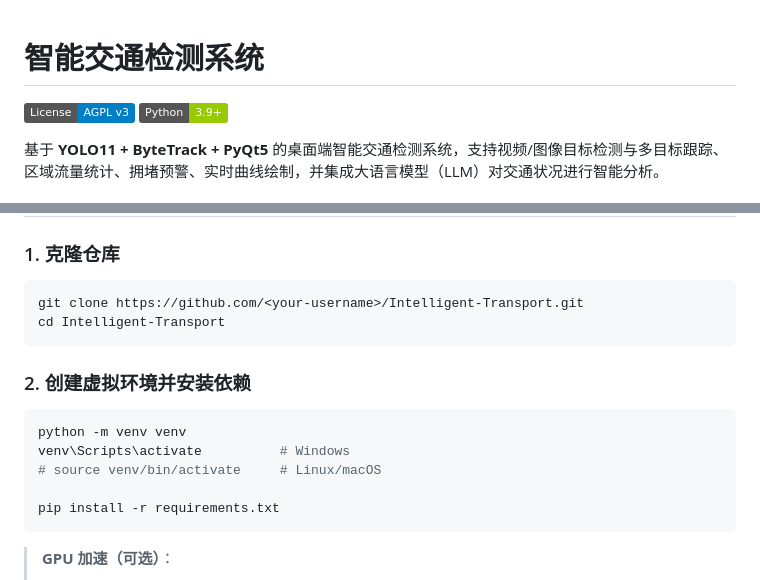
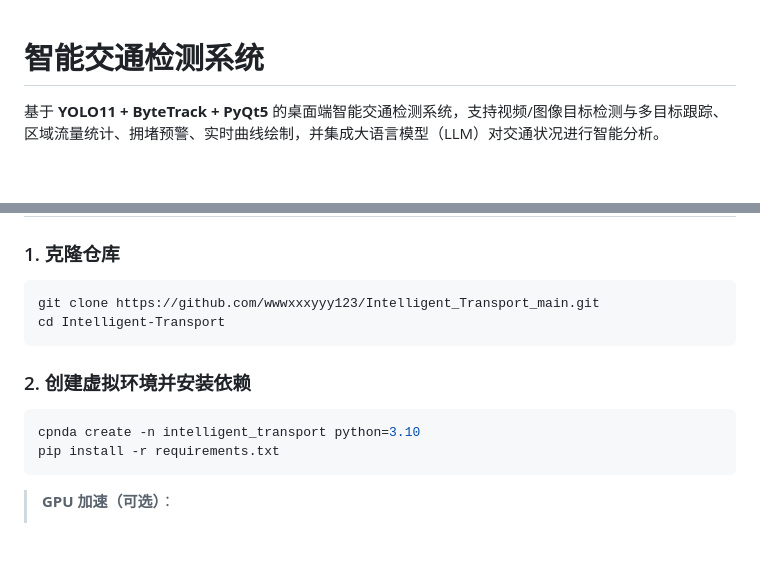
Before and after one commit to wwwxxxyyy123/Intelligent_Transport_main, a Markdown page: README.md, 2 parts joined by grey strips. Drawn GitHub-style; badges without logos; blank space fills up the shorter version.

Commit message:
修复：README.md

````diff
--- a/README.md
+++ b/README.md
@@ -1,7 +1,5 @@
 # 智能交通检测系统
 
-[![License: AGPL v3](https://img.shields.io/badge/License-AGPL_v3-blue.svg)](./LICENSE)
-[![Python](https://img.shields.io/badge/Python-3.9%2B-green.svg)](https://www.python.org/)
 
 基于 **YOLO11 + ByteTrack + PyQt5** 的桌面端智能交通检测系统，支持视频/图像目标检测与多目标跟踪、区域流量统计、拥堵预警、实时曲线绘制，并集成大语言模型（LLM）对交通状况进行智能分析。
 
@@ -39,17 +37,14 @@
 ### 1. 克隆仓库
 
 ```bash
-git clone https://github.com/<your-username>/Intelligent-Transport.git
+git clone https://github.com/wwwxxxyyy123/Intelligent_Transport_main.git
 cd Intelligent-Transport
 ```
 
 ### 2. 创建虚拟环境并安装依赖
 
 ```bash
-python -m venv venv
-venv\Scripts\activate          # Windows
-# source venv/bin/activate     # Linux/macOS
-
+cpnda create -n intelligent_transport python=3.10
 pip install -r requirements.txt
 ```
 
````
